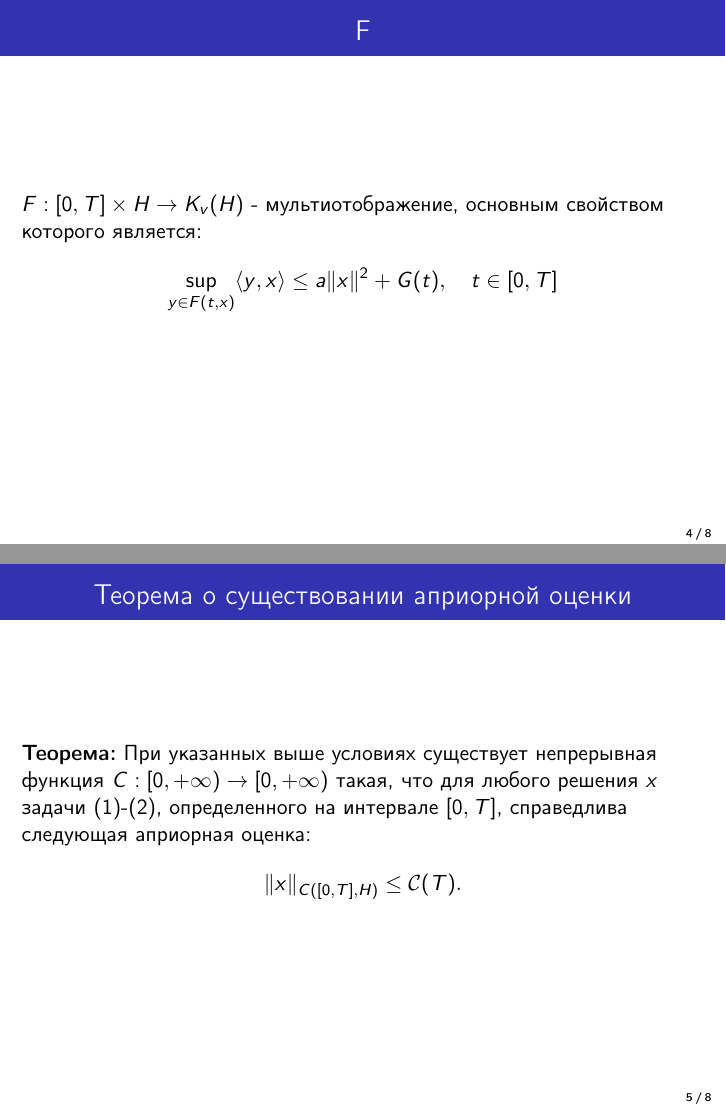
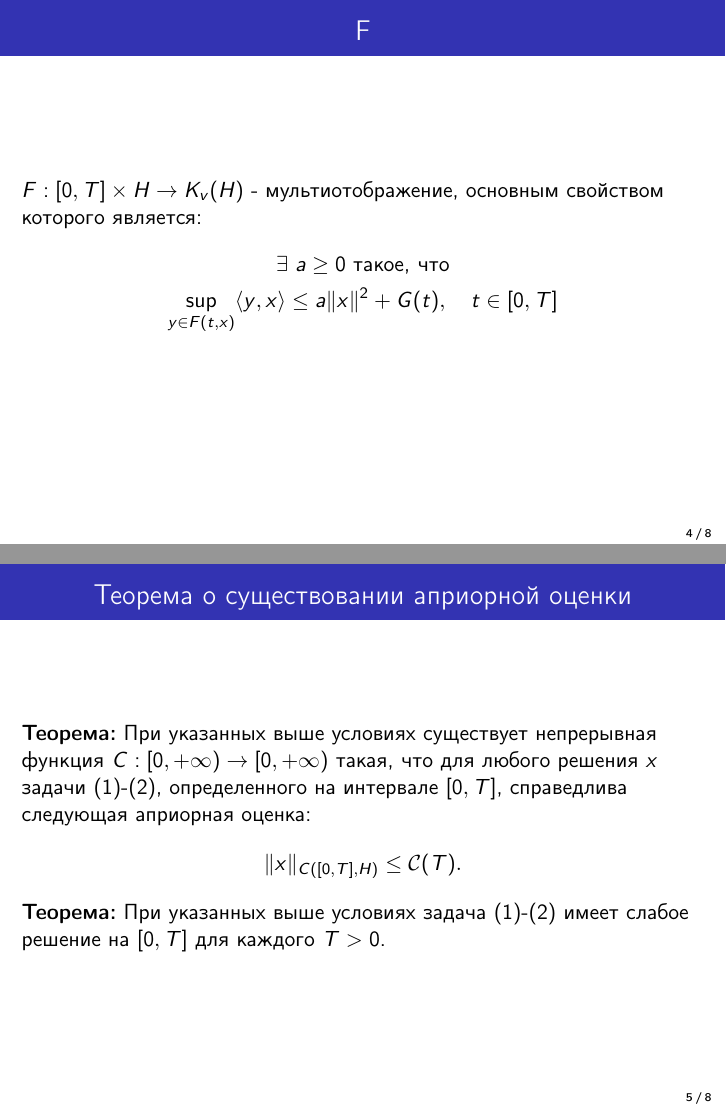
Before and after one commit to ijustbsd/diplom-kate-2021, LaTeX slides (presentation.tex): pages 4 and 5 of 8, joined at a grey line. Compiled offline with pdfLaTeX.

Commit message:
Добавлена теорема о существовании решения

```diff
--- a/presentation.tex
+++ b/presentation.tex
@@ -62,7 +62,10 @@
         \frametitle{F}
         $F: [0, T] \times H \rightarrow K_v(H)$ - мультиотображение, основным свойством которого является:
         \begin{equation*}
-            \sup_{y \in F(t,x)} \langle y,x \rangle \leq a \norm{x}^2 + G(t), \quad t \in [0, T]
+            \begin{gathered}
+                \exists \  a \geq 0 \  \text{такое, что}\\
+                \sup_{y \in F(t,x)} \langle y,x \rangle \leq a \norm{x}^2 + G(t), \quad t \in [0, T]
+            \end{gathered}
         \end{equation*}
     \end{frame}
 
@@ -73,6 +76,9 @@
         что для любого решения $x$ задачи (\ref{eq:cd_0q})-(\ref{eq:cd_0q_x0}), определенного на интервале $[0, T]$,
         справедлива следующая априорная оценка:
         $$\norm{x}_{C([0, T], H)} \leq \mathcal{C}(T).$$
+
+        \textbf{Теорема:}
+        При указанных выше условиях задача (\ref{eq:cd_0q})-(\ref{eq:cd_0q_x0}) имеет слабое решение на $[0, T]$ для каждого $T > 0$.
     \end{frame}
 
     \begin{frame}
```
